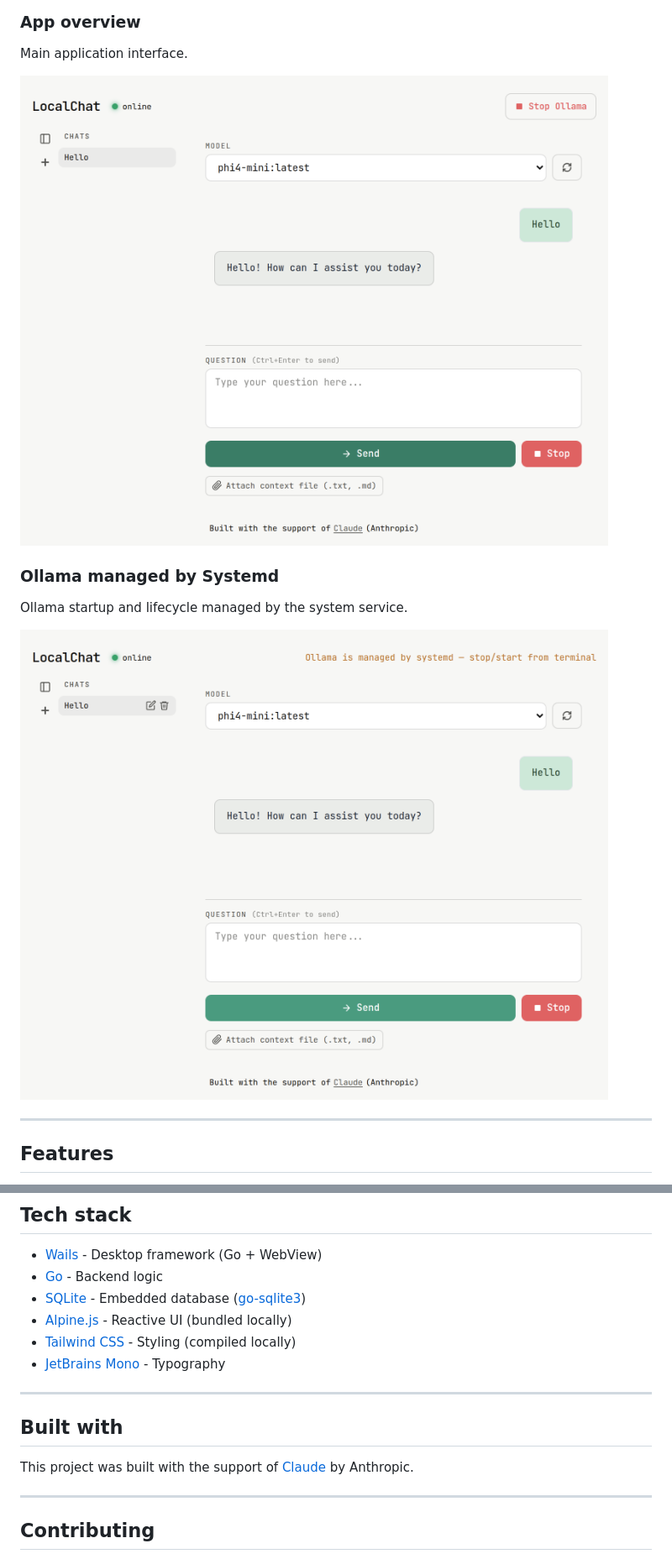
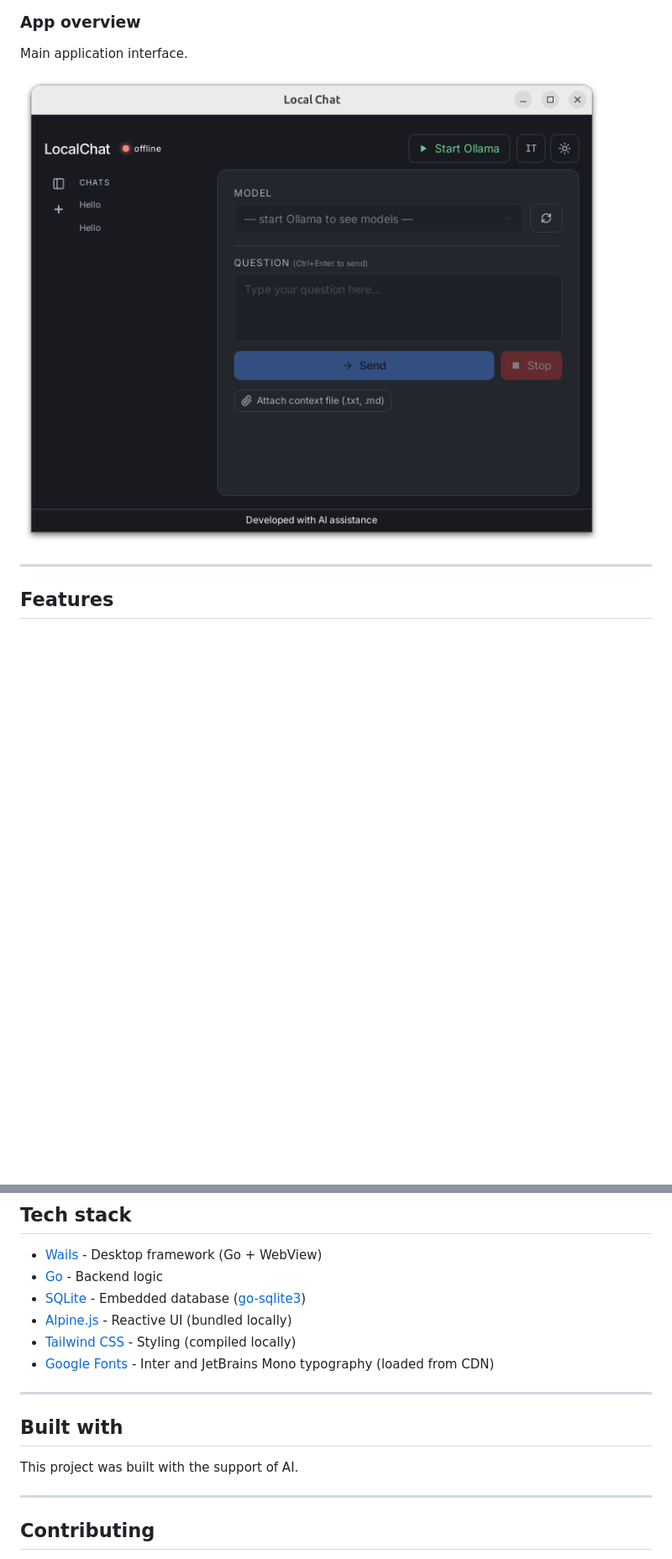
Before and after one commit to gsandrini/local-chat, a Markdown page: README.md, 2 parts joined by grey strips. Shown at 84% size. Drawn GitHub-style; pictures changed too: assets/screenshot/local-chat-ollama-managed-by-systemd.png (deleted), assets/screenshot/local-chat.png; blank space fills up the shorter version.

```diff
--- a/README.md
+++ b/README.md
@@ -13,12 +13,6 @@ Just pick a model, ask your question, and get a streaming response in real time.
 Main application interface.
 
 ![image](./assets/screenshot/local-chat.png)
-
-### Ollama managed by Systemd
-
-Ollama startup and lifecycle managed by the system service.
-
-![image](./assets/screenshot/local-chat-ollama-managed-by-systemd.png)
 
 ---
 
@@ -96,13 +90,13 @@ curl -fsSL https://github.com/gsandrini/local-chat/releases/latest/download/inst
 - [SQLite](https://www.sqlite.org) - Embedded database ([go-sqlite3](https://github.com/mattn/go-sqlite3))
 - [Alpine.js](https://alpinejs.dev) - Reactive UI (bundled locally)
 - [Tailwind CSS](https://tailwindcss.com) - Styling (compiled locally)
-- [JetBrains Mono](https://www.jetbrains.com/lp/mono/) - Typography
+- [Google Fonts](https://fonts.google.com) - Inter and JetBrains Mono typography (loaded from CDN)
 
 ---
 
 ## Built with
 
-This project was built with the support of [Claude](https://claude.ai) by Anthropic.
+This project was built with the support of AI.
 
 ---
 
```
Also changed, not shown: 8 other files.
